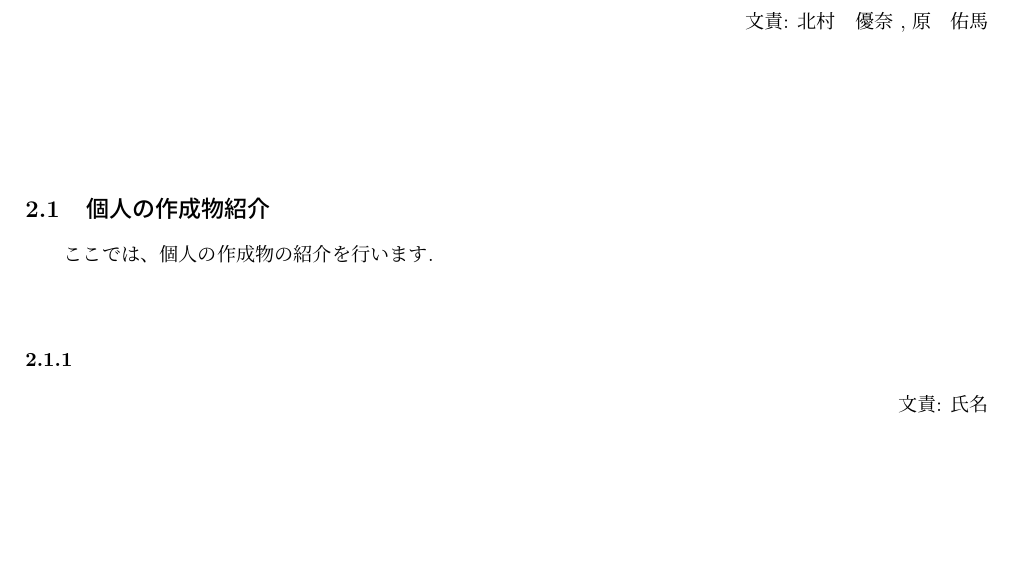
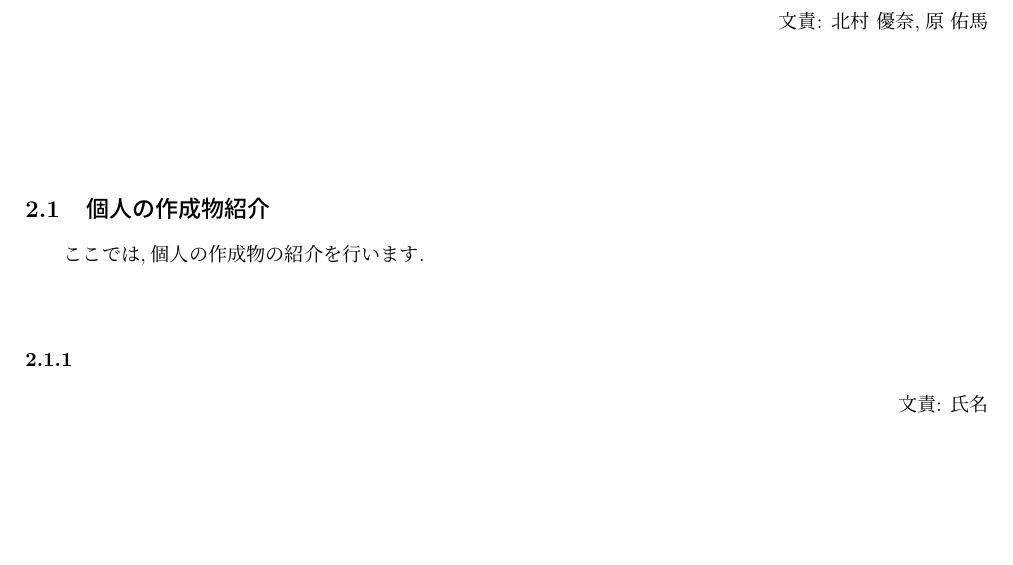
Before and after one commit to ritscc/Unity2020Report, a LaTeX document (unityGroup2021.tex): part of page 3 of 3, cut so that both start at the same text. Compiled offline with pLaTeX and dvipdfmx.

Commit message:
テンプレです

```diff
--- a/unityGroup2021.tex
+++ b/unityGroup2021.tex
@@ -42,18 +42,18 @@
   \newpage
 
   \section{Unity班について}
-    \resp{宇佐　基史}
+    \resp{宇佐 基史}
 
   \section{活動について}
-    \resp{北村　優奈 , 原　佑馬}
+    \resp{北村 優奈,原 佑馬}
 
 　\subsection{個人の作成物紹介}
-  　ここでは、個人の作成物の紹介を行います.
+  　ここでは,個人の作成物の紹介を行います.
 
   　\subsubsection{}
         \resp{氏名}
 
 　\subsection{年間の活動の上での問題点}
-      \resp{山本　京介}
+      \resp{山本 京介}
 
     \subsection{年間の活動で得られた知見}
@@ -61,5 +61,5 @@
 
     \subsection{班総括}
-      \resp{新藤　尚輝}
+      \resp{新藤 尚輝}
 
 \end{document}
```
Also changed, not shown: unityGroup2021.tex (2 more changed lines).
